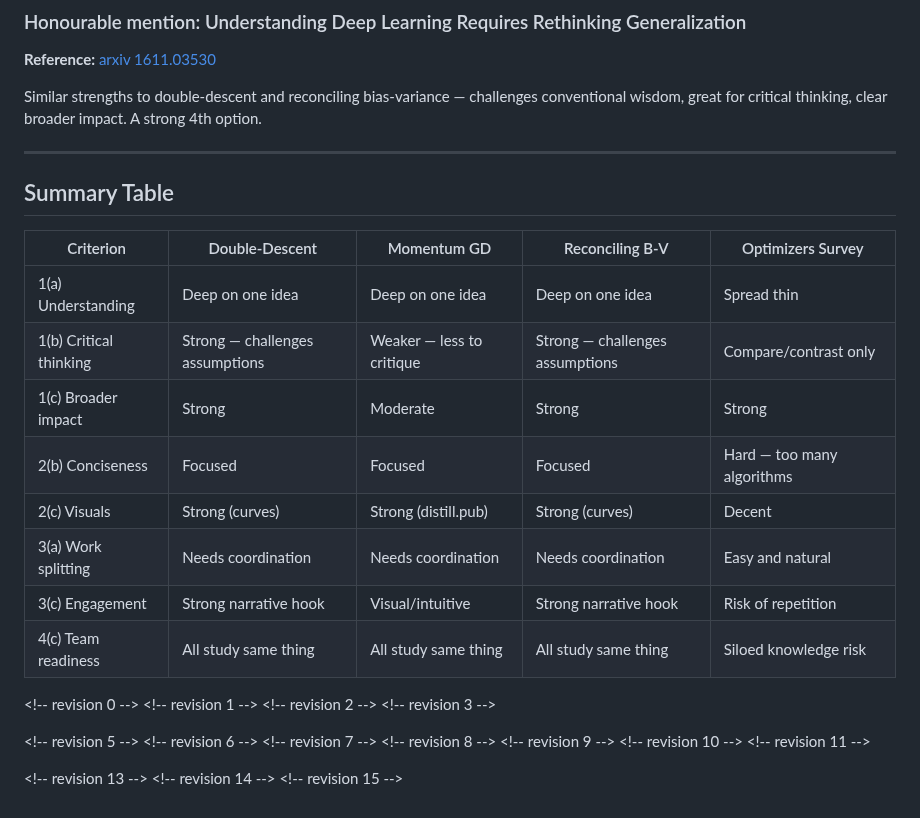
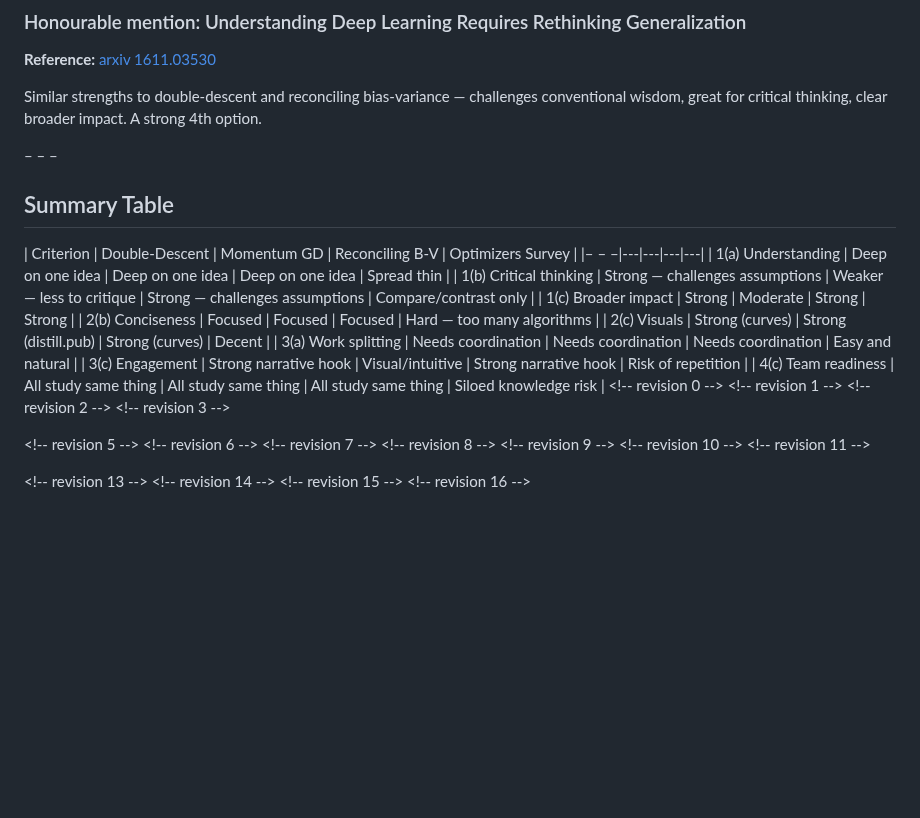
Before and after one commit to ayush-kumar-prog/math-topics-in-ML, a Markdown page: second-group-meeting-topic-selection.md, the part around one of its changes. Rendered like a GitHub page; blank space fills up the shorter version.

```diff
--- a/second-group-meeting-topic-selection.md
+++ b/second-group-meeting-topic-selection.md
@@ -149,12 +149,12 @@ Fallback if the group likes the direction of double-descent but wants a slightly
 
 Similar strengths to double-descent and reconciling bias-variance — challenges conventional wisdom, great for critical thinking, clear broader impact. A strong 4th option.
 
----
+– – –
 
 ## Summary Table
 
 | Criterion | Double-Descent | Momentum GD | Reconciling B-V | Optimizers Survey |
-|---|---|---|---|---|
+|– – –|---|---|---|---|
 | 1(a) Understanding | Deep on one idea | Deep on one idea | Deep on one idea | Spread thin |
 | 1(b) Critical thinking | Strong — challenges assumptions | Weaker — less to critique | Strong — challenges assumptions | Compare/contrast only |
 | 1(c) Broader impact | Strong | Moderate | Strong | Strong |
@@ -179,3 +179,4 @@ Similar strengths to double-descent and reconciling bias-variance — challenges
 <\!-- revision 13 -->
 <\!-- revision 14 -->
 <\!-- revision 15 -->
+<\!-- revision 16 -->
```
Also changed, not shown: other parts of second-group-meeting-topic-selection.md (+5 -5 lines).
